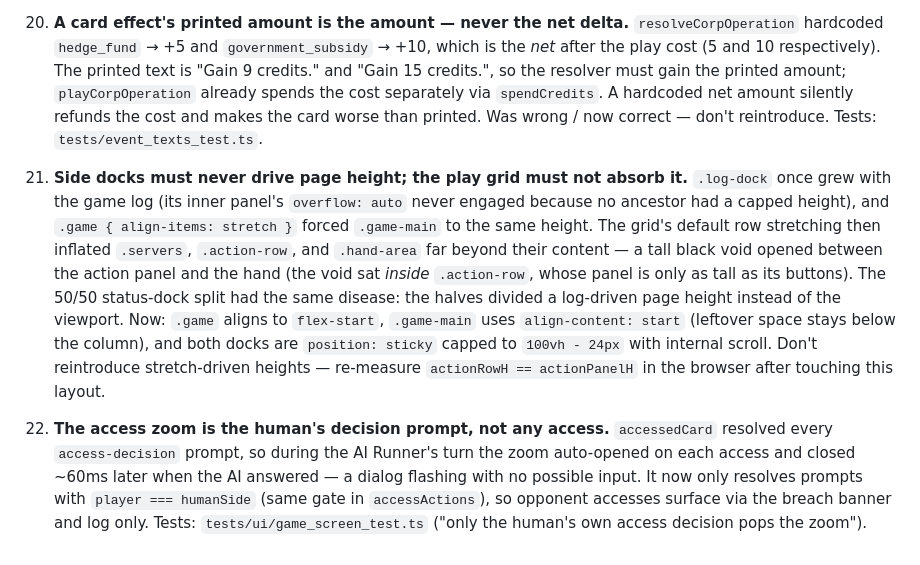
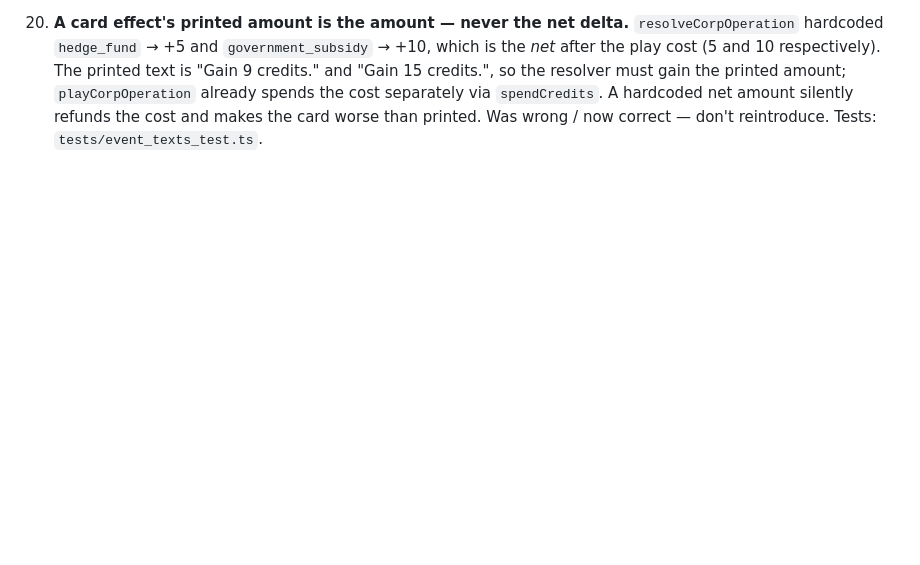
Before and after one commit to MatthewRobertDunn/netrunner, a Markdown page: docs/rules-gotchas.md, the part around the change. Rendered like a GitHub page; blank space fills up the shorter version.

Commit message:
Move UI traps from rules-gotchas.md to new docs/ui-gotchas.md

```diff
--- a/docs/rules-gotchas.md
+++ b/docs/rules-gotchas.md
@@ -110,22 +110,3 @@ is listed under "documented simplifications", it is a deliberate, safe-to-keep d
     separately via `spendCredits`. A hardcoded net amount silently refunds the cost and makes the
     card worse than printed. Was wrong / now correct — don't reintroduce. Tests:
     `tests/event_texts_test.ts`.
-
-21. **Side docks must never drive page height; the play grid must not absorb it.** `.log-dock` once
-    grew with the game log (its inner panel's `overflow: auto` never engaged because no ancestor had
-    a capped height), and `.game { align-items: stretch }` forced `.game-main` to the same height.
-    The grid's default row stretching then inflated `.servers`, `.action-row`, and `.hand-area` far
-    beyond their content — a tall black void opened between the action panel and the hand (the void
-    sat _inside_ `.action-row`, whose panel is only as tall as its buttons). The 50/50 status-dock
-    split had the same disease: the halves divided a log-driven page height instead of the viewport.
-    Now: `.game` aligns to `flex-start`, `.game-main` uses `align-content: start` (leftover space
-    stays below the column), and both docks are `position: sticky` capped to `100vh - 24px` with
-    internal scroll. Don't reintroduce stretch-driven heights — re-measure
-    `actionRowH == actionPanelH` in the browser after touching this layout.
-
-22. **The access zoom is the human's decision prompt, not any access.** `accessedCard` resolved
-    every `access-decision` prompt, so during the AI Runner's turn the zoom auto-opened on each
-    access and closed ~60ms later when the AI answered — a dialog flashing with no possible input.
-    It now only resolves prompts with `player === humanSide` (same gate in `accessActions`), so
-    opponent accesses surface via the breach banner and log only. Tests:
-    `tests/ui/game_screen_test.ts` ("only the human's own access decision pops the zoom").
```
Also changed, not shown: docs/ui-gotchas.md (added, +28 -0 lines).
